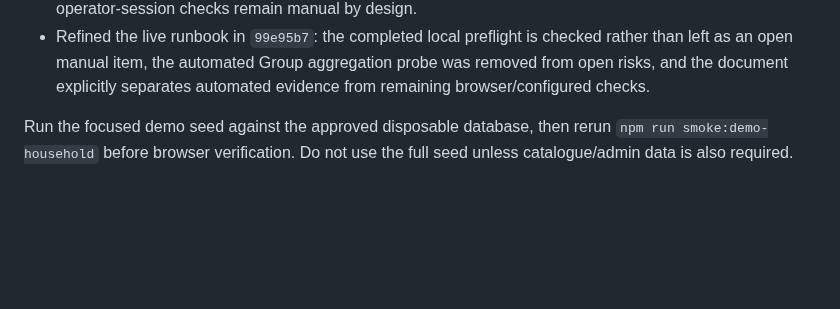
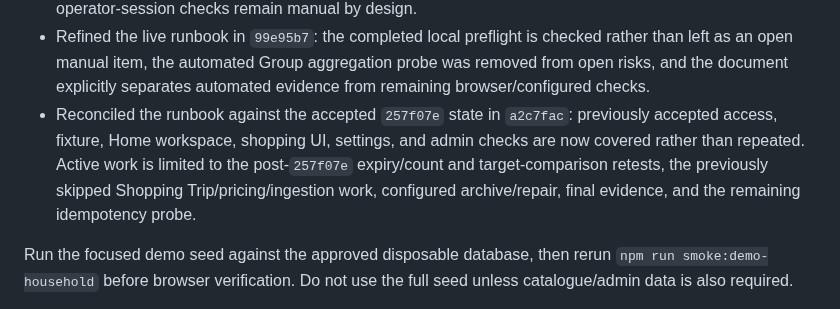
Before and after one commit to Kamrapp/Kamra, a Markdown page: .agents/sessions/2026-07-13-stage-11-architecture-reorganization.md, the part around the change. Rendered like a GitHub page; blank space fills up the shorter version.

Commit message:
docs: record accepted test boundary
Capture the runbook reconciliation against the pre-consolidation accepted state and list only the post-257 retests and genuinely open integration/configuration flows remaining.

```diff
--- a/.agents/sessions/2026-07-13-stage-11-architecture-reorganization.md
+++ b/.agents/sessions/2026-07-13-stage-11-architecture-reorganization.md
@@ -341,6 +341,11 @@
 - Refined the live runbook in `99e95b7`: the completed local preflight is checked rather than left
   as an open manual item, the automated Group aggregation probe was removed from open risks, and
   the document explicitly separates automated evidence from remaining browser/configured checks.
+- Reconciled the runbook against the accepted `257f07e` state in `a2c7fac`: previously accepted
+  access, fixture, Home workspace, shopping UI, settings, and admin checks are now covered rather
+  than repeated. Active work is limited to the post-`257f07e` expiry/count and target-comparison
+  retests, the previously skipped Shopping Trip/pricing/ingestion work, configured archive/repair,
+  final evidence, and the remaining idempotency probe.
 
 Run the focused demo seed against the approved disposable database, then rerun
 `npm run smoke:demo-household` before browser verification. Do not use the full seed unless
```
